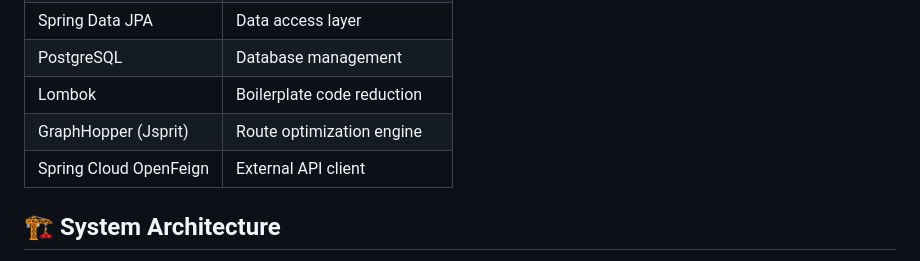
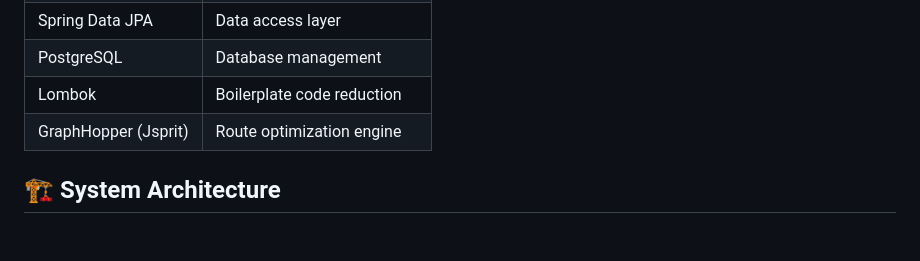
Before and after one commit to thesuryanarayanan/routing_app, a Markdown page: README.md, the part around the change. Drawn GitHub-style; blank space fills up the shorter version.

```diff
--- a/README.md
+++ b/README.md
@@ -22,7 +22,6 @@ This project provides comprehensive solutions for vehicle routing, delivery sche
 | PostgreSQL | Database management |
 | Lombok | Boilerplate code reduction |
 | GraphHopper (Jsprit) | Route optimization engine |
-| Spring Cloud OpenFeign | External API client |
 
 ## 🏗️ System Architecture
 
```
